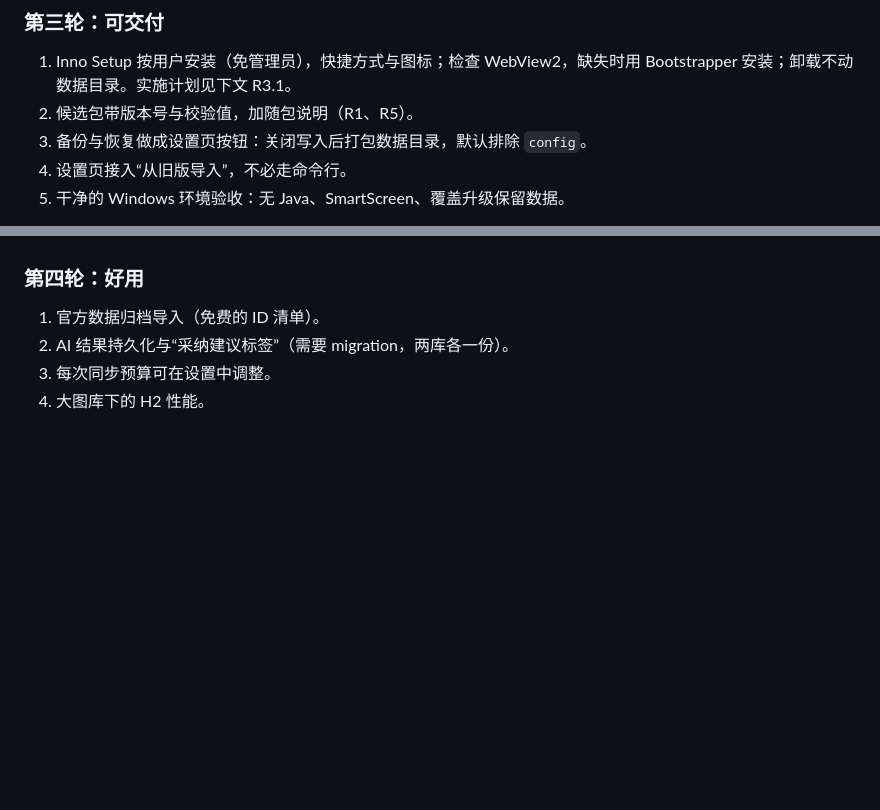
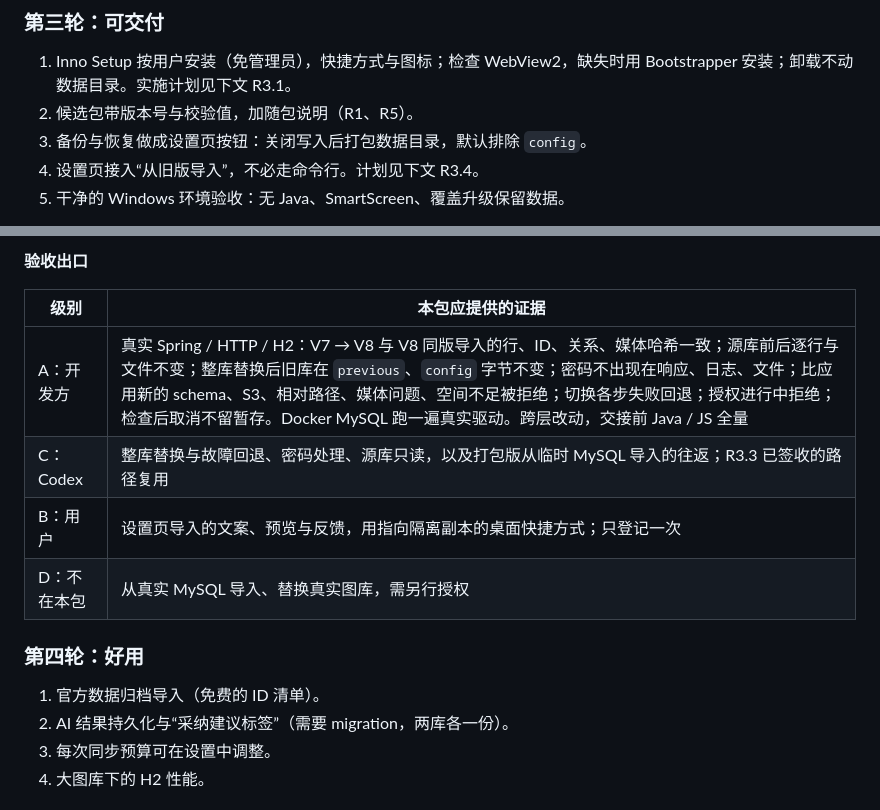
Before and after one commit to yuutara/illustration-archive, a Markdown page: docs/DESKTOP_ROADMAP.md, 2 parts joined by grey strips. GitHub-like rendering; blank space fills up the shorter version.

```diff
--- a/docs/DESKTOP_ROADMAP.md
+++ b/docs/DESKTOP_ROADMAP.md
@@ -163,7 +163,7 @@ Java 21、SWT + WebView2 窗口、窗口位置与主题记忆、标题栏跟随
 1. Inno Setup 按用户安装（免管理员），快捷方式与图标；检查 WebView2，缺失时用 Bootstrapper 安装；卸载不动数据目录。实施计划见下文 R3.1。
 2. 候选包带版本号与校验值，加随包说明（R1、R5）。
 3. 备份与恢复做成设置页按钮：关闭写入后打包数据目录，默认排除 `config`。
-4. 设置页接入“从旧版导入”，不必走命令行。
+4. 设置页接入“从旧版导入”，不必走命令行。计划见下文 R3.4。
 5. 干净的 Windows 环境验收：无 Java、SmartScreen、覆盖升级保留数据。
 
 分发说明：Azure Artifact Signing 目前只面向美国和加拿大的个人开发者，暂不签名，如实说明 SmartScreen 提示。Microsoft Store + MSIX 可由微软重新签名，但 MSIX 会重定向 `%LOCALAPPDATA%` 写入，换数据目录前不能走这条路。Velopack 差量更新等有真实用户后再评估。
@@ -343,3 +387,12 @@ ZIP 是图库副本，不是脱敏材料：即使没有凭据，数据库和图
+**验收出口**
+
+| 级别 | 本包应提供的证据 |
+| --- | --- |
+| A：开发方 | 真实 Spring / HTTP / H2：V7 → V8 与 V8 同版导入的行、ID、关系、媒体哈希一致；源库前后逐行与文件不变；整库替换后旧库在 `previous`、`config` 字节不变；密码不出现在响应、日志、文件；比应用新的 schema、S3、相对路径、媒体问题、空间不足被拒绝；切换各步失败回退；授权进行中拒绝；检查后取消不留暂存。Docker MySQL 跑一遍真实驱动。跨层改动，交接前 Java / JS 全量 |
+| C：Codex | 整库替换与故障回退、密码处理、源库只读，以及打包版从临时 MySQL 导入的往返；R3.3 已签收的路径复用 |
+| B：用户 | 设置页导入的文案、预览与反馈，用指向隔离副本的桌面快捷方式；只登记一次 |
+| D：不在本包 | 从真实 MySQL 导入、替换真实图库，需另行授权 |
+
 ### 第四轮：好用
 
 1. 官方数据归档导入（免费的 ID 清单）。
```
Also changed, not shown: other parts of docs/DESKTOP_ROADMAP.md (+44 -0 lines), docs/PROJECT_MAP.md (+1 -1 lines), docs/PROJECT_STATE.md (+1 -1 lines).
